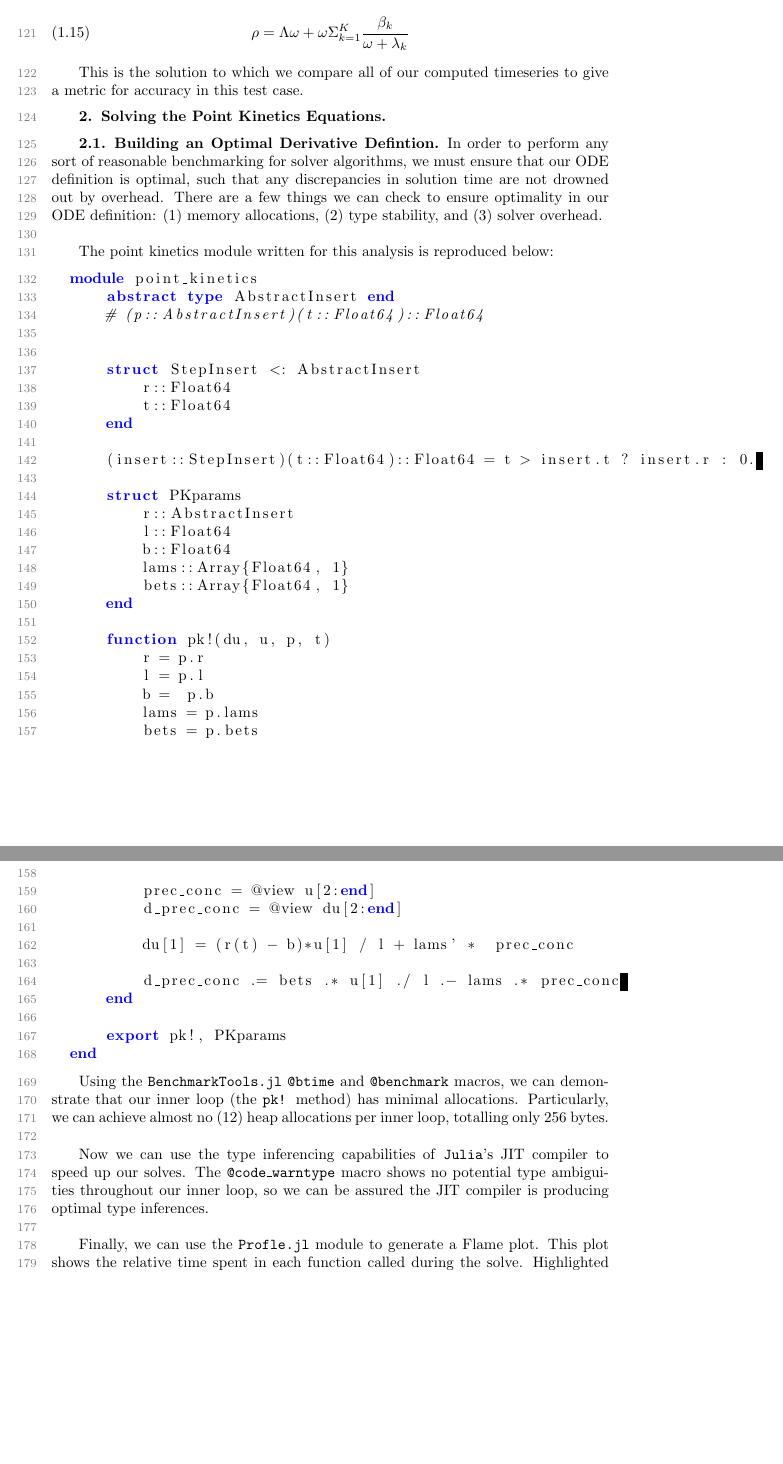
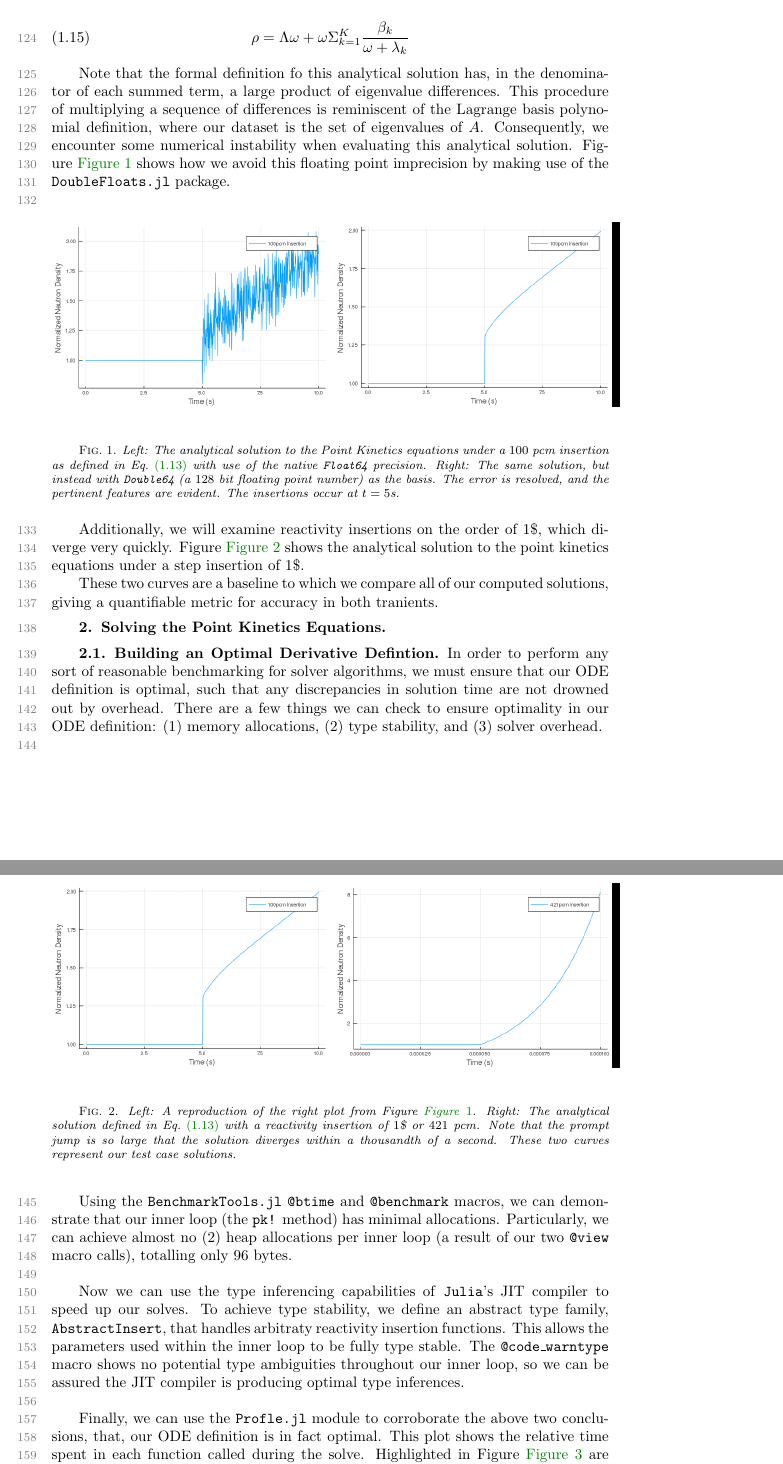
Before and after one commit to ClydeHuibregtse/point_kinetics, a LaTeX paper (paper/point_kinetics.tex): two parts of pages 4 and 5 of 5 before the commit and two parts of pages 4 and 5 of 6 after it, joined at a grey line, cut so that both start at the same text, the shorter picture padded with empty space. The pictures show the PDF file paper/point_kinetics.pdf that the author committed with the source.

```diff
--- a/paper/point_kinetics.tex
+++ b/paper/point_kinetics.tex
@@ -256,4 +256,3 @@
 For the purposes of building a modeling tool that can aid in iterating reactor design,
 we focus our analysis on the efficacy of solver methods on the order of $100 pcm$
 reactivity insertions. These insertions correspond to moderate transients seen during
-normal operations.
@@ -276,8 +279,42 @@
   \rho = \Lambda\omega + \omega \Sigma_{k=1}^K \frac{\beta_k}{\omega + \lambda_k}
 \end{equation}
 
-This is the solution to which we compare all of our computed timeseries to give a
-metric for accuracy in this test case.
+Note that the formal definition fo this analytical solution has, in the denominator
+of each summed term, a large product of eigenvalue differences. This procedure of
+multiplying a sequence of differences is reminiscent of the Lagrange basis polynomial
+definition, where our dataset is the set of eigenvalues of $A$. Consequently,
+we encounter some numerical instability when evaluating this analytical solution.
+Figure~\cref{fig:single-double-prec} shows how we avoid this floating point
+imprecision by making use of the \texttt{DoubleFloats.jl} package.\\
+
+\begin{figure}[htb]
+  \includegraphics[width=0.5\textwidth]{../plots/analytical-sols/100pcm_fp_error.png}
+  \includegraphics[width=0.5\textwidth]{../plots/analytical-sols/100pcm.png}
+  \caption{Left: The analytical solution to the Point Kinetics equations under a $100$ pcm insertion
+  as defined in Eq.~\cref{eq:analytical-step} with use of the native \texttt{Float64} precision.
+  Right: The same solution, but instead with \texttt{Double64} (a $128$ bit floating point number)
+  as the basis. The error is resolved, and the pertinent features are evident. The insertions occur
+  at $t = 5$s.}
+  \label{fig:single-double-prec}
+\end{figure}
+
+Additionally, we will examine reactivity insertions on the order of $1$\$, which
+diverge very quickly. Figure~\cref{fig:dollar-insert-analytical} shows the analytical
+solution to the point kinetics equations under a step insertion of $1$\$.
+
+\begin{figure}[htb]
+  \includegraphics[width=0.5\textwidth]{../plots/analytical-sols/100pcm.png}
+  \includegraphics[width=0.5\textwidth]{../plots/analytical-sols/421pcm.png}
+  \caption{Left: A reproduction of the right plot from Figure~\cref{fig:single-double-prec}.
+  Right: The analytical solution defined in Eq.~\cref{eq:analytical-step} with a
+  reactivity insertion of $1$\$ or $421$ pcm. Note that the prompt jump is so large that the
+  solution diverges within a thousandth of a second. These two curves represent our
+  test case solutions.}
+  \label{fig:dollar-insert-analytical}
+\end{figure}
+
+These two curves are a baseline to which we compare all of our computed solutions,
+giving a quantifiable metric for accuracy in both tranients.
 
 \section{Solving the Point Kinetics Equations}
 
@@ -288,6 +325,3 @@
 to ensure optimality in our ODE definition: (1) memory allocations, (2) type stability,
 and (3) solver overhead. \\
 
-The point kinetics module written for this analysis is reproduced below:
-
-\begin{lstlisting}
@@ -300,49 +328,25 @@
-          r::Float64
-          t::Float64
-      end
-
-      (insert::StepInsert)(t::Float64)::Float64 = t > insert.t ? insert.r : 0.
-
-      struct PKparams
-          r::AbstractInsert
-          l::Float64
-          b::Float64
-          lams::Array{Float64, 1}
-          bets::Array{Float64, 1}
-      end
-
-      function pk!(du, u, p, t)
-          r = p.r
-          l = p.l
-          b =  p.b
-          lams = p.lams
-          bets = p.bets
-
-          prec_conc = @view u[2:end]
-          d_prec_conc = @view du[2:end]
-
-          du[1] = (r(t) - b)*u[1] / l + lams' *  prec_conc
-
-          d_prec_conc .= bets .* u[1] ./ l .- lams .* prec_conc
-      end
-
-      export pk!, PKparams
-  end
-\end{lstlisting}
-
 Using the \texttt{BenchmarkTools.jl} \texttt{@btime} and \texttt{@benchmark} macros,
 we can demonstrate that our inner loop (the \texttt{pk!} method) has minimal allocations.
-Particularly, we can achieve almost no (12) heap allocations per inner loop, totalling
-only $256$ bytes. \\
+Particularly, we can achieve almost no (2) heap allocations per inner loop (a result of
+our two \texttt{@view} macro calls), totalling only $96$ bytes. \\
 
 Now we can use the type inferencing capabilities of \texttt{Julia}'s JIT compiler
-to speed up our solves. The \texttt{@code\_warntype} macro shows no potential type
+to speed up our solves. To achieve type stability, we define an abstract type family,
+\texttt{AbstractInsert}, that handles arbitraty reactivity insertion functions.
+This allows the parameters used within the inner loop to be fully type stable.
+The \texttt{@code\_warntype} macro shows no potential type
 ambiguities throughout our inner loop, so we can be assured the JIT compiler is
 producing optimal type inferences. \\
 
-Finally, we can use the \texttt{Profle.jl} module to generate a Flame plot. This
+Finally, we can use the \texttt{Profle.jl} module to corroborate the above two
+conclusions, that, our ODE definition is in fact optimal. This
 plot shows the relative time spent in each function called during the solve. Highlighted
 in Figure~\cref{fig:flame-plot} are sections of importance. In general, though,
 there is little overhead from the solver, so most of the computation time is spent
 doing the actual integration.\\
 
+\begin{figure}[htb]
+  % \includegraphics[width=0.5\textwidth]{../plots/flame-plots/100pcm_flame_plot.png}
+  \caption{}
+  \label{fig:flame-plot}
+\end{figure}
```
Also changed, not shown: paper/point_kinetics.pdf, plots/analytical-sols/100pcm.png (added), plots/analytical-sols/100pcm_fp_error.png (added), plots/analytical-sols/421pcm.png (added), plots/timeseries-error/CVODE_BDF.png (added), plots/timeseries-error/KenCarp3.png (added), plots/timeseries-error/KenCarp5.png (added), plots/timeseries-error/Rosenbrock23.png (added), plots/timeseries-error/TRBDF2.png (added), plots/timeseries-error/lsoda.png (added), plots/work-precision/final_tp_high_tolerance_100pcm.png (added), plots/work-precision/final_tp_low_tolerance_100pcm.png (added), plots/work-precision/high_tolerance_100pcm.png (added), plots/work-precision/low_tolerance_100pcm.png (added), 1 more files, 12 other files.
